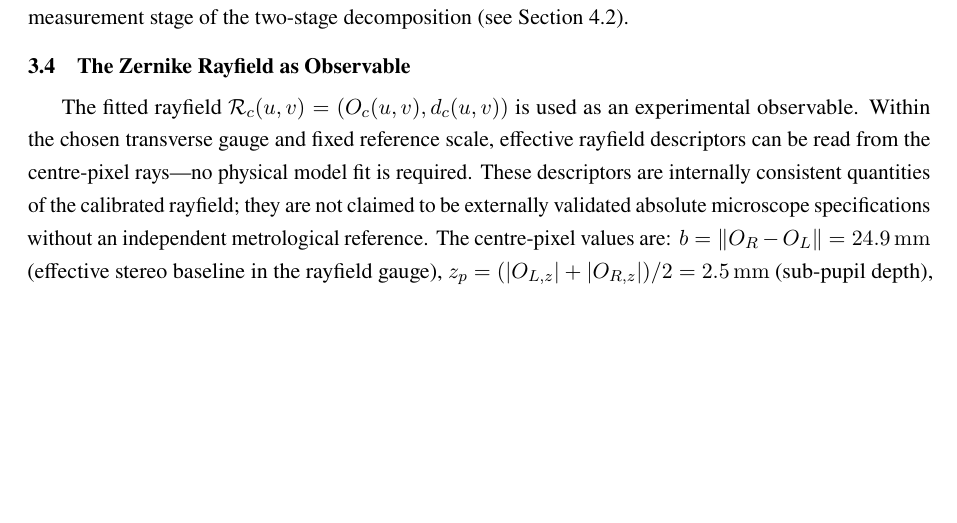
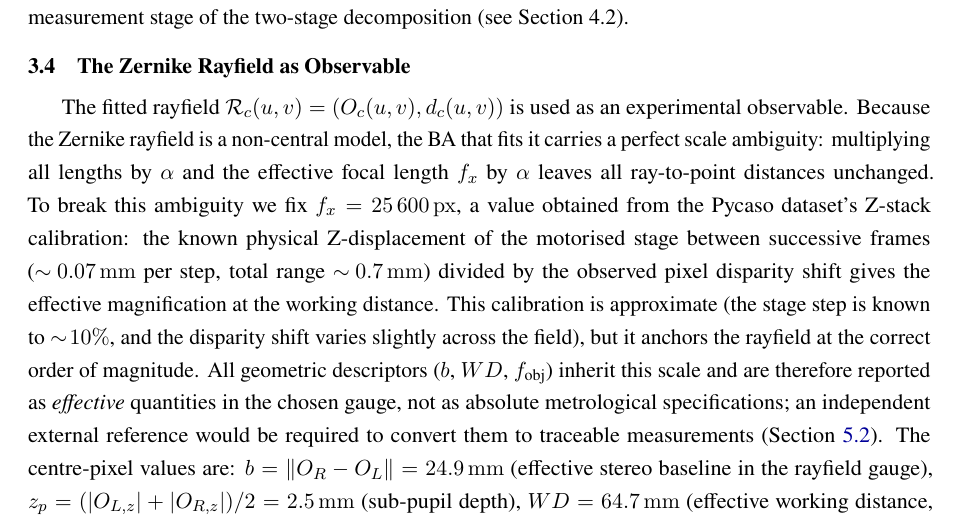
Before and after one commit to jeffwitz/StereoComplex, a LaTeX paper (paper/cmo/manuscript.tex): part of page 9 of 38, cut so that both start at the same text, the shorter picture padded with empty space. Compiled offline with pdfLaTeX.

Commit message:
docs(paper): explain fx=25600 origin — Z-stack calibration, not arbitrary
The fixed focal length comes from the Pycaso dataset's motorised Z-stage
calibration (known physical displacement / observed pixel disparity).
Added paragraph in §3.2 explaining the scale ambiguity of the non-central
Zernike BA and how fx=25600 anchors the effective magnification.

Co-Authored-By: Claude Opus 4.7 <noreply@anthropic.com>

```diff
--- a/paper/cmo/manuscript.tex
+++ b/paper/cmo/manuscript.tex
@@ -245,7 +245,7 @@ This is the measurement stage of the two-stage decomposition (see Section~4.2).
 
 \subsection{The Zernike Rayfield as Observable}
 
-The fitted rayfield $\mathcal{R}_c(u,v)=(O_c(u,v),d_c(u,v))$ is used as an experimental observable. Within the chosen transverse gauge and fixed reference scale, effective rayfield descriptors can be read from the centre-pixel rays---no physical model fit is required. These descriptors are internally consistent quantities of the calibrated rayfield; they are not claimed to be externally validated absolute microscope specifications without an independent metrological reference. The centre-pixel values are:
+The fitted rayfield $\mathcal{R}_c(u,v)=(O_c(u,v),d_c(u,v))$ is used as an experimental observable. Because the Zernike rayfield is a non-central model, the BA that fits it carries a perfect scale ambiguity: multiplying all lengths by $\alpha$ and the effective focal length $f_x$ by $\alpha$ leaves all ray-to-point distances unchanged. To break this ambiguity we fix $f_x = \SI{25600}{px}$, a value obtained from the Pycaso dataset's Z-stack calibration: the known physical Z-displacement of the motorised stage between successive frames ($\sim\!\SI{0.07}{mm}$ per step, total range $\sim\!\SI{0.7}{mm}$) divided by the observed pixel disparity shift gives the effective magnification at the working distance. This calibration is approximate (the stage step is known to $\sim\!10\%$, and the disparity shift varies slightly across the field), but it anchors the rayfield at the correct order of magnitude. All geometric descriptors ($b$, $WD$, $f_{\text{obj}}$) inherit this scale and are therefore reported as \emph{effective} quantities in the chosen gauge, not as absolute metrological specifications; an independent external reference would be required to convert them to traceable measurements (Section~\ref{sec:limitations}). The centre-pixel values are:
 $b = \|O_R - O_L\| = \SI{24.9}{mm}$ (effective stereo baseline in the rayfield gauge),
 $z_p = (|O_{L,z}| + |O_{R,z}|)/2 = \SI{2.5}{mm}$ (sub-pupil depth),
 $WD = \SI{64.7}{mm}$ (effective working distance, from mean pose Z; convention: object-plane Z minus optical-axis origin),
```
Also changed, not shown: paper/cmo/manuscript.bbl (added), 4 other files.
